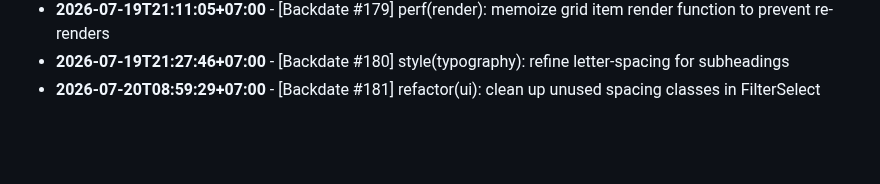
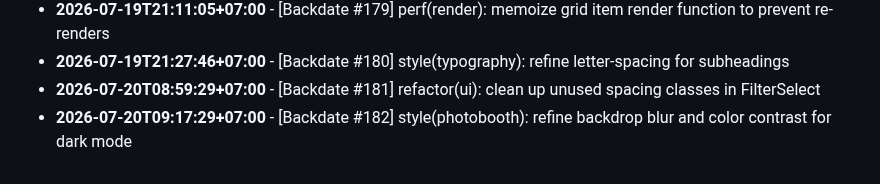
Before and after one commit to felichpehagasaginting-code/Photobooth-AI, a Markdown page: docs/ACTIVITY_LOG.md, the part around the change. Rendered like a GitHub page; blank space fills up the shorter version.

Commit message:
style(photobooth): refine backdrop blur and color contrast for dark mode

```diff
--- a/docs/ACTIVITY_LOG.md
+++ b/docs/ACTIVITY_LOG.md
@@ -1586,3 +1586,4 @@ Daily log records of minor changes, layout adjustments, mock refactorings, style
 - **2026-07-19T21:11:05+07:00** - [Backdate #179] perf(render): memoize grid item render function to prevent re-renders
 - **2026-07-19T21:27:46+07:00** - [Backdate #180] style(typography): refine letter-spacing for subheadings
 - **2026-07-20T08:59:29+07:00** - [Backdate #181] refactor(ui): clean up unused spacing classes in FilterSelect
+- **2026-07-20T09:17:29+07:00** - [Backdate #182] style(photobooth): refine backdrop blur and color contrast for dark mode
```
